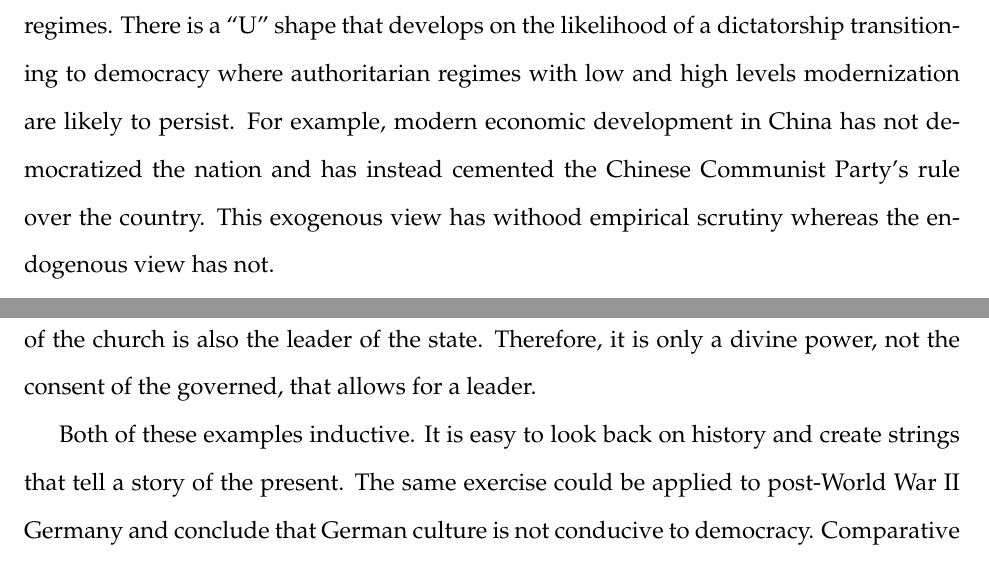
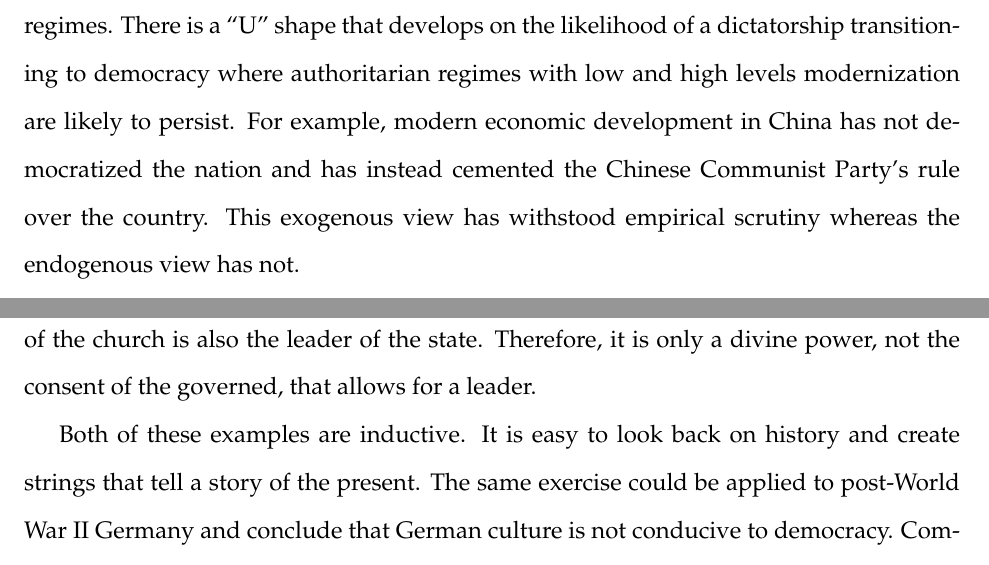
Before and after one commit to rossdahlke/course_writings, an R Markdown document (stanford_comm_258/final_paper/dahlke_final_paper.Rmd): two parts of pages 2 and 7 of 9, joined at a grey line, cut so that both start at the same text. Rendered offline with R 4.5, knitr and Pandoc, then LaTeX, with nearby package versions.

Commit message:
debutts edits

```diff
--- a/stanford_comm_258/final_paper/dahlke_final_paper.Rmd
+++ b/stanford_comm_258/final_paper/dahlke_final_paper.Rmd
@@ -44,7 +44,7 @@ Modernization is the focal point of the endogenous view of economic development
 
 Sociologists point out how modernization developments communicative infrastructure. This infrastructure can facilitate democratization. For example, Castells [-@castells] refers to the output of modernization as the rise of network society. As the world globalizes, the world is dominated by central nodes which act as a connector for multiple types of network. For example, New York City is a central hub for financial, news, and entertainment networks. In order to modernize, a country must accept its position within the networked world. Inevitably, this network position opens up the country to more information flows which leads to democratization.
 
-In contrast, the exogenous view of democratization posits economic development not cause of democracy but instead as a maintainer of democracy. Lipset [-@lipset] argues that the emergence of democracy is independent of economic factors. However, the likelihood of a regime surviving increases in more developed nations. Instead of the threshold of democratization offered by the endogenous view, there is a threshold of stability for regimes. There is a "U" shape that develops on the likelihood of a dictatorship transitioning to democracy where authoritarian regimes with low and high levels modernization are likely to persist. For example, modern economic development in China has not democratized the nation and has instead cemented the Chinese Communist Party's rule over the country. This exogenous view has withood empirical scrutiny whereas the endogenous view has not.
+In contrast, the exogenous view of democratization posits economic development not cause of democracy but instead as a maintainer of democracy. Lipset [-@lipset] argues that the emergence of democracy is independent of economic factors. However, the likelihood of a regime surviving increases in more developed nations. Instead of the threshold of democratization offered by the endogenous view, there is a threshold of stability for regimes. There is a "U" shape that develops on the likelihood of a dictatorship transitioning to democracy where authoritarian regimes with low and high levels modernization are likely to persist. For example, modern economic development in China has not democratized the nation and has instead cemented the Chinese Communist Party's rule over the country. This exogenous view has withstood empirical scrutiny whereas the endogenous view has not.
 
 Put together, there is little causal explanatory power of economic development bringing down authoritarian regimes and transitioning them to democracy. Recent examples such as China, Singapore and Rwanda have experienced dramatic recent economic growth but remain authoritarian states at various levels. Instead, once established, democracies that are wealthier and more modernized are more likely to survive. Further, Lipset theorized that democracies are more likely to be destabilized when their economies grow quickly. These accelerative periods breed "extremist moments." For example, fascism and communism were products of rapid economic development. However, the evidence suggests that instead of authoritarianism growing during economic advancement that democracies fall during economic contractions [@przeworski].
 
@@ -94,7 +94,7 @@ Propaganda can help to shape citizens' psychological attitudes in relation to th
 
 Huntington's [-@huntington] analysis of "Democracy's Third Wave" (1974-1990) also points to culture among citizens as being one of the obstacles to democratization. Cultural traditions set the attitudes, values, beliefs, and related behavior patterns that determine whether a society is conducive to democracy or is antidemocratic. Specifically, Huntington points to Confucianism and Islam as two cultures which are inherently antidemocratic. He offers that Confucianism is a culture that emphasizes the collective over the individual, and there is a lack of traditional rights against the state. Unlike America, which has a notion of "God-given" rights which are unalienable, Confucianism's rights are created by the state. Huntington also points to Islam as an inherently antidemocratic culture because of the lack of separation between church and state. In Islam, the leader of the church is also the leader of the state. Therefore, it is only a divine power, not the consent of the governed, that allows for a leader.
 
-Both of these examples inductive. It is easy to look back on history and create strings that tell a story of the present. The same exercise could be applied to post-World War II Germany and conclude that German culture is not conducive to democracy. Comparative political scientists pointed to historical disparities in regional development and culture-based class alliances as shaping a political culture that was not aligned with the possibility of democracy, just like Huntington concludes that cultures like Confucuianism and Islam are not applicable to democratic societies [@bernhard]. In the present, the argument that Germany cannot sustain democracy because of its culture seems unfounded. By the 1980s a new generation of Germans shared values that converged with other western democracies and remains a strong European democracy [@bernhard].
+Both of these examples are inductive. It is easy to look back on history and create strings that tell a story of the present. The same exercise could be applied to post-World War II Germany and conclude that German culture is not conducive to democracy. Comparative political scientists pointed to historical disparities in regional development and culture-based class alliances as shaping a political culture that was not aligned with the possibility of democracy, just like Huntington concludes that cultures like Confucuianism and Islam are not applicable to democratic societies [@bernhard]. In the present, the argument that Germany cannot sustain democracy because of its culture seems unfounded. By the 1980s a new generation of Germans shared values that converged with other western democracies and remains a strong European democracy [@bernhard].
 
 # Conclusion
 
```
